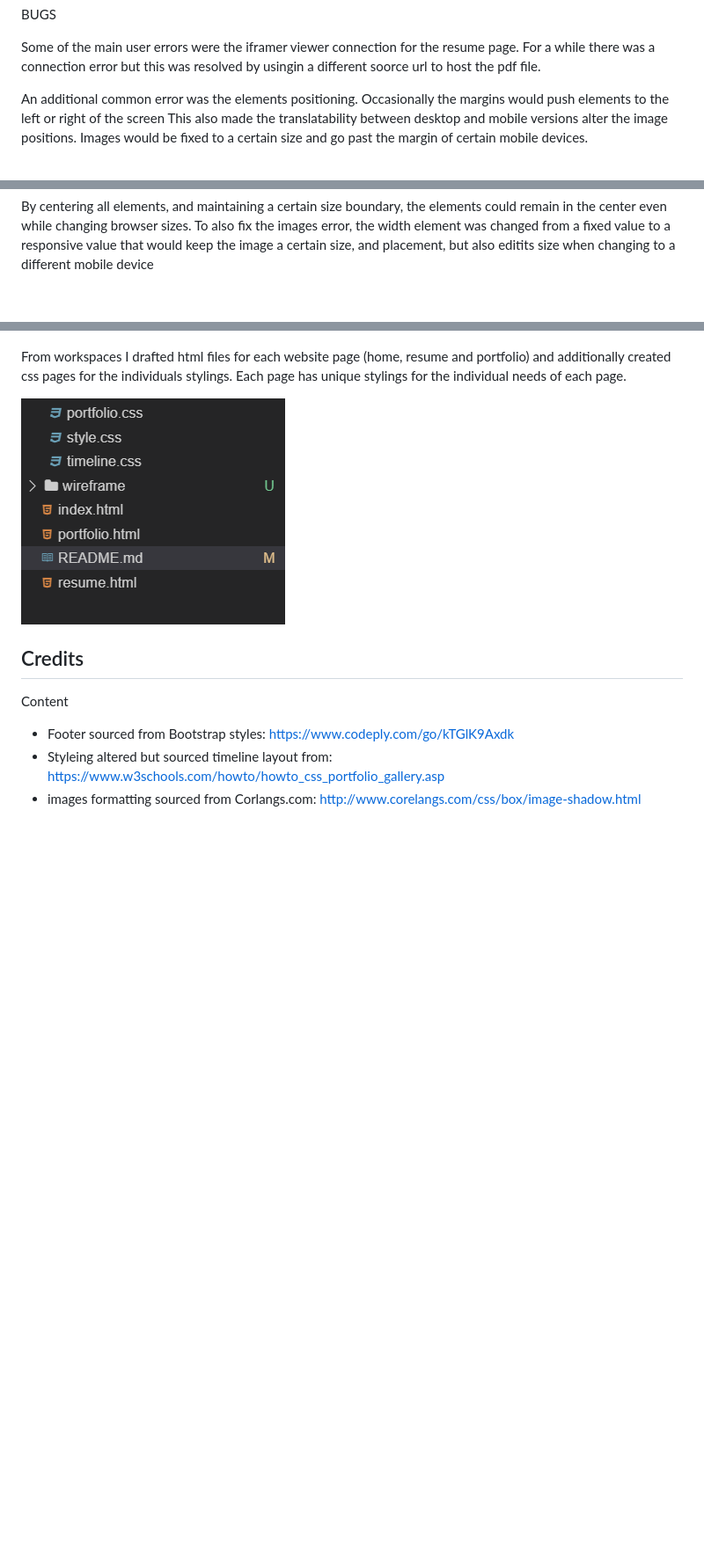
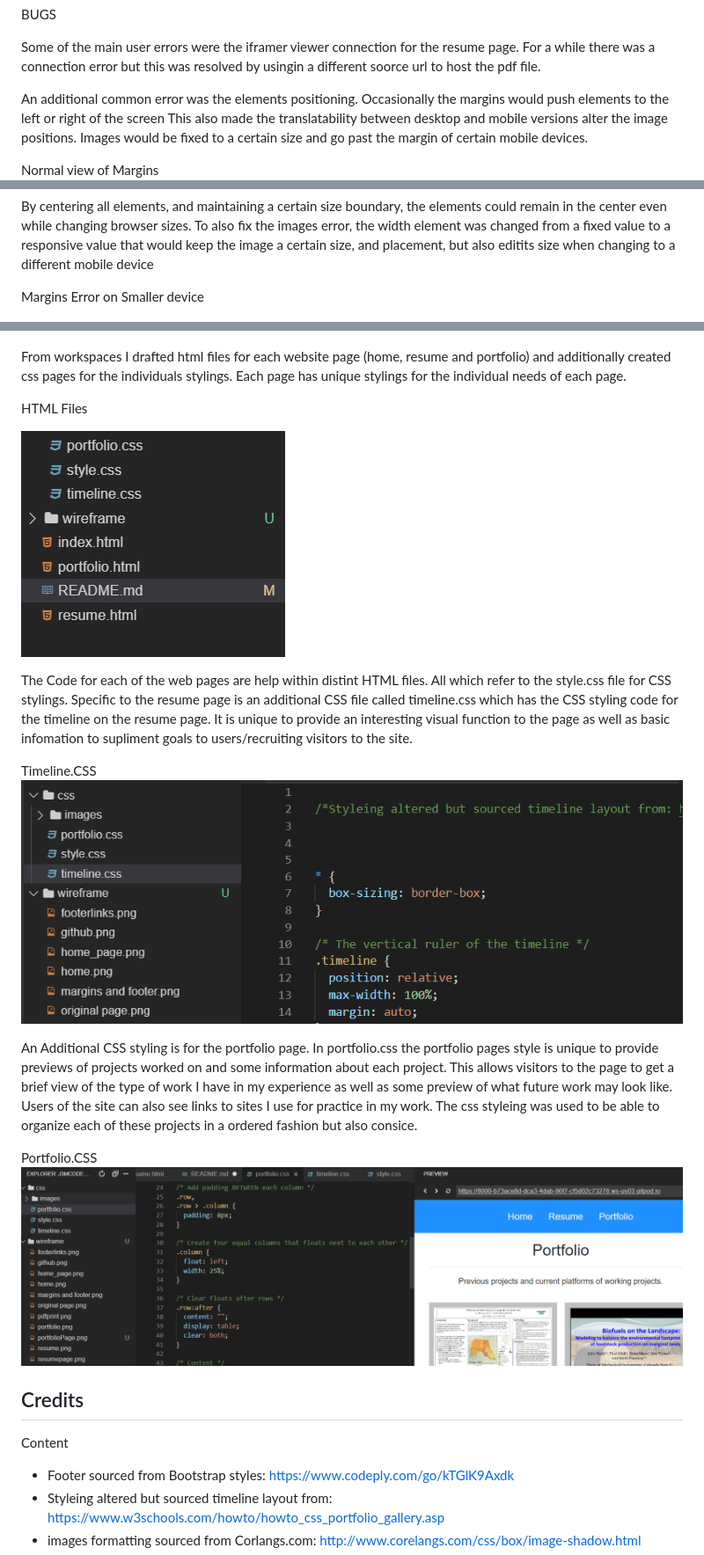
Before and after one commit to J3mCode/J3mCode.github.io, a Markdown page: README.md, 3 parts joined by grey strips. Shown: that part at 88% size. Drawn GitHub-style; pictures changed too: wireframe/portfolioCss.png (added), wireframe/timeline.png (added); blank space fills up the shorter version.

Commit message:
Additions to deployment section of Readme

```diff
--- a/README.md
+++ b/README.md
@@ -137,11 +136,14 @@ An additional common error was the elements positioning. Occasionally the margin
 This also made the translatability between desktop and mobile versions alter the image positions.
 Images would be fixed to a certain size and go past the margin of certain mobile devices.
 
+Normal view of Margins
 ![HomePage](wireframe/original%20page.png)
 
 By centering all elements, and maintaining a certain size boundary, the elements could remain in the center even while changing browser sizes.
 To also fix the images error, the width element was changed from a fixed value to a responsive value that would keep the image a certain size,
 and placement, but also editits size when changing to a different mobile device
+
+Margins Error on Smaller device
 
 ![HomePage](wireframe/margins%20and%20footer.png)
 
@@ -165,9 +170,25 @@ Once gitpod workspaces loads, a current workspace will be open with links to eac
   From workspaces I drafted html files for each website page (home, resume and portfolio) and additionally created css pages for the individuals stylings.
   Each page has unique stylings for the individual needs of each page.
 
+ HTML Files
+
   ![HomePage](wireframe/webpages.png)
 
+The Code for each of the web pages are help within distint HTML files. All which refer to the style.css file for CSS stylings.
+Specific to the resume page is an additional CSS file called timeline.css which has the CSS styling code for the timeline on the
+resume page. It is unique to provide an interesting visual function to the page as well as basic infomation to supliment goals to
+users/recruiting visitors to the site.
 
+Timeline.CSS
+  ![HomePage](wireframe/timeline.png)
+
+An Additional CSS styling is for the portfolio page. In portfolio.css the portfolio pages style is unique to provide previews of
+projects worked on and some information about each project. This allows visitors to the page to get a brief view of the type of work
+I have in my experience as well as some preview of what future work may look like. Users of the site can also see links to sites I use
+for practice in my work. The css styleing was used to be able to organize each of these projects in a ordered fashion but also consice.
+
+Portfolio.CSS
+  ![HomePage](wireframe/portfolioCss.png)
 
 Credits
 --------------------------
```
Also changed, not shown: other parts of README.md (+3 -1 lines), wireframe/portfolioPage.png (added).
